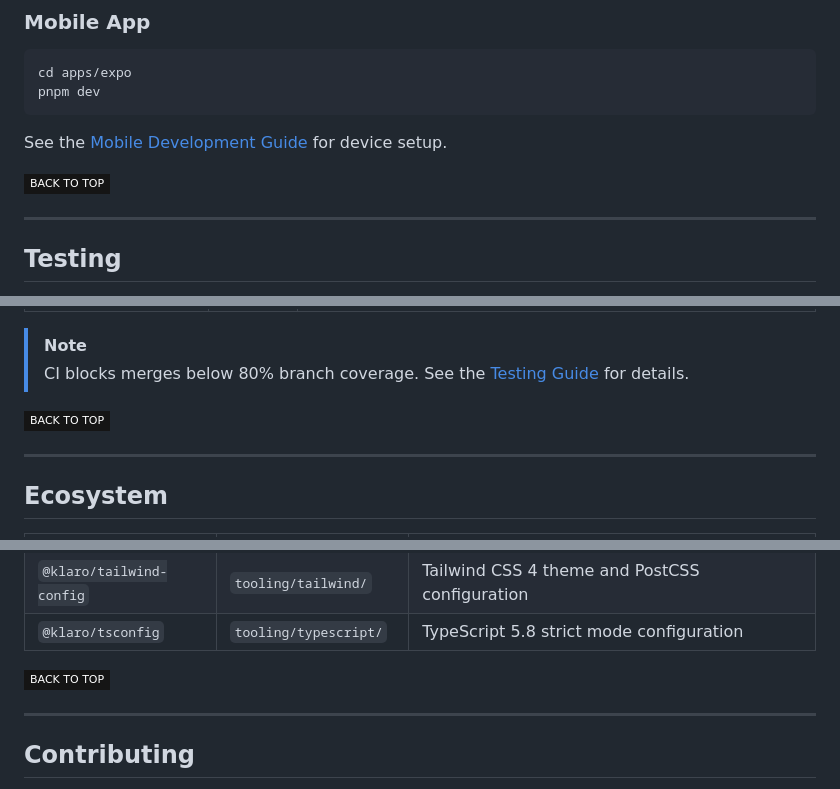
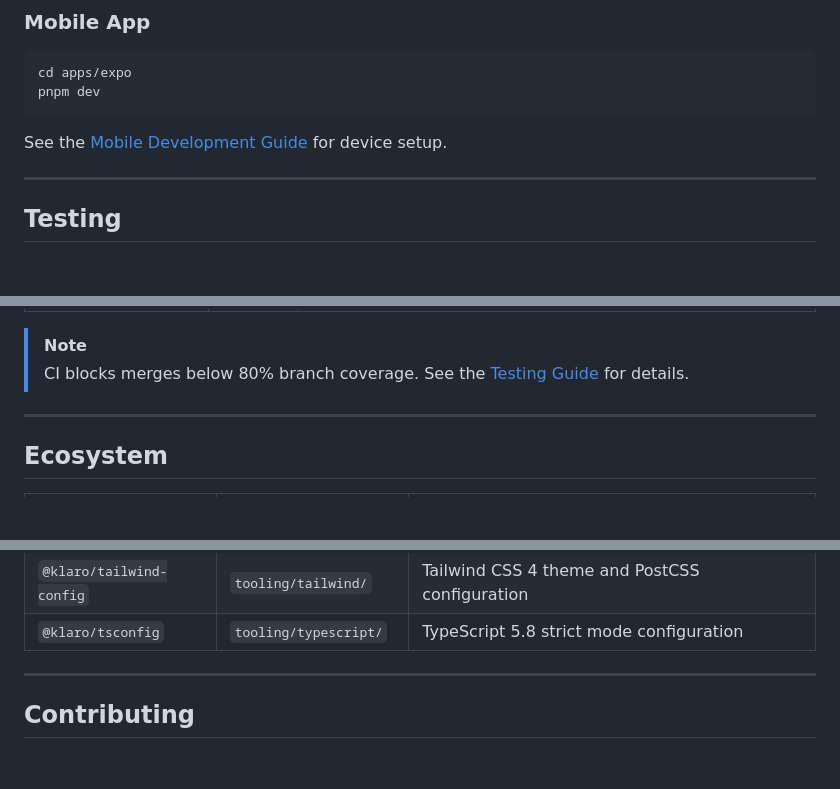
Before and after one commit to PP-Namias/Klaro, a Markdown page: README.md, 3 parts joined by grey strips. Drawn GitHub-style; badges without logos; blank space fills up the shorter version.

```diff
--- a/README.md
+++ b/README.md
@@ -495,7 +493,6 @@ pnpm dev
 
 See the [Mobile Development Guide][docs-mobile] for device setup.
 
-[![][back-to-top]](#readme-top)
 
 ---
 
@@ -553,7 +550,6 @@ pnpm exec playwright test e2e/upload-flow.spec.ts
 >
 > CI blocks merges below 80% branch coverage. See the [Testing Guide][docs-testing] for details.
 
-[![][back-to-top]](#readme-top)
 
 ---
 
@@ -575,7 +571,6 @@ pnpm exec playwright test e2e/upload-flow.spec.ts
 | `@klaro/tailwind-config` | `tooling/tailwind/` | Tailwind CSS 4 theme and PostCSS configuration |
 | `@klaro/tsconfig` | `tooling/typescript/` | TypeScript 5.8 strict mode configuration |
 
-[![][back-to-top]](#readme-top)
 
 ---
 
```
Also changed, not shown: other parts of README.md (+1 -36 lines).
